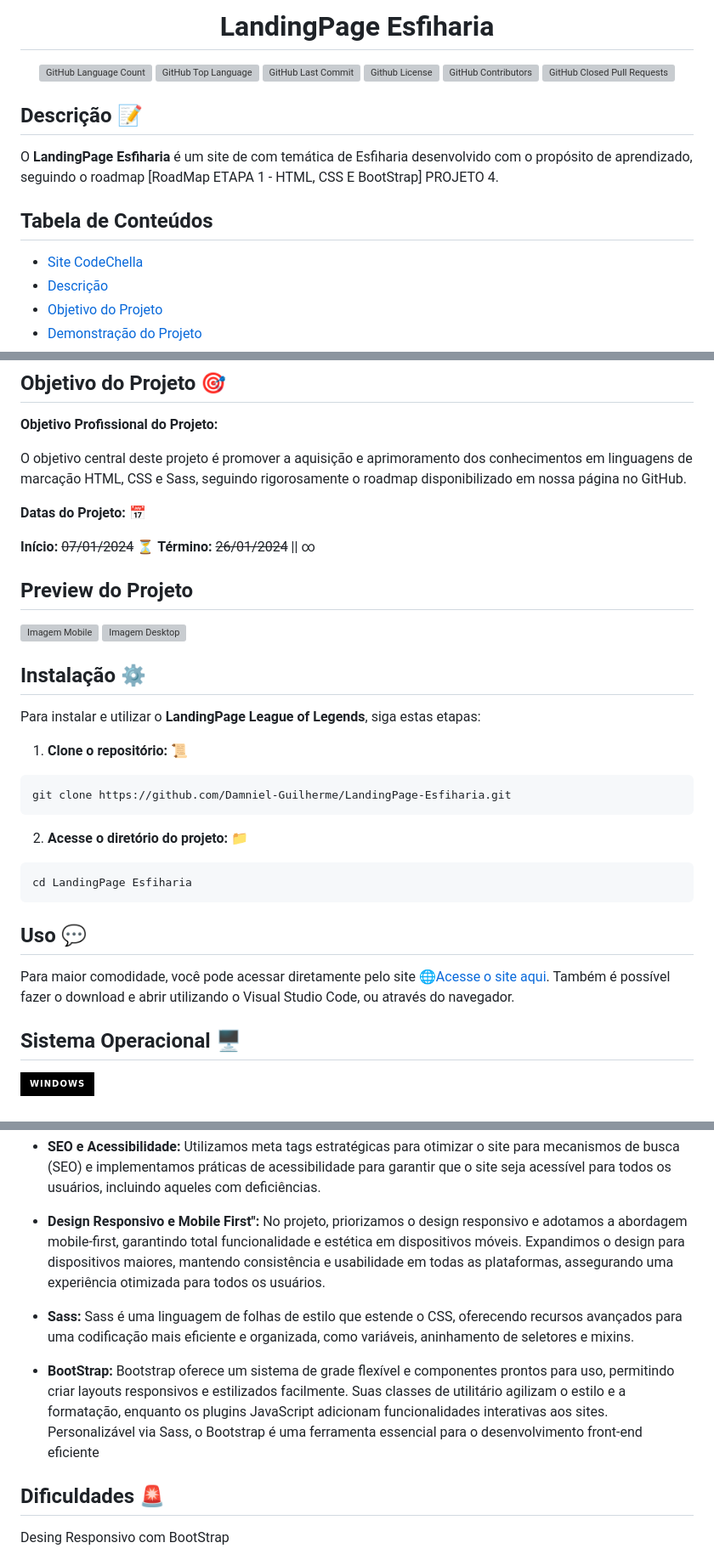
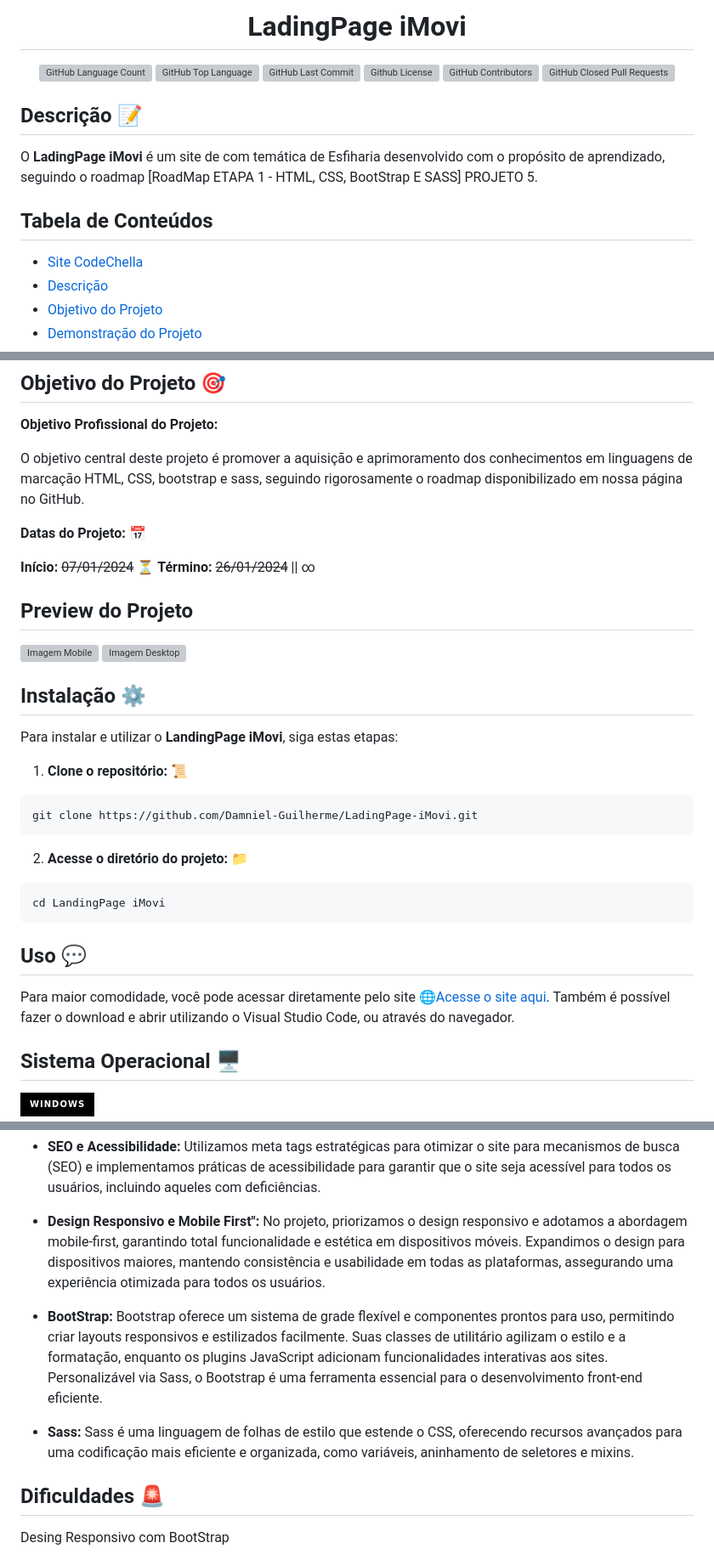
Before and after one commit to Damniel-Guilherme/LadingPage-iMovi, a Markdown page: README.md, 3 parts joined by grey strips. Shown: that part at 85% size. Rendered like a GitHub page; badges without logos; grey boxes are pictures that could not be loaded.

````diff
--- a/README.md
+++ b/README.md
@@ -1,3 +1,3 @@
 <div align="center">
-    <h1>LandingPage Esfiharia</h1>
+    <h1>LadingPage iMovi</h1>
     <div>
@@ -12,7 +12,7 @@
 
 ## Descrição 📝
 
-O **LandingPage Esfiharia** é um site de com temática de  Esfiharia desenvolvido com o propósito de aprendizado, seguindo o roadmap [RoadMap ETAPA 1 - HTML, CSS E BootStrap] PROJETO 4.
+O **LadingPage iMovi** é um site de com temática de  Esfiharia desenvolvido com o propósito de aprendizado, seguindo o roadmap [RoadMap ETAPA 1 - HTML, CSS, BootStrap E SASS] PROJETO 5.
 
 ## Tabela de Conteúdos
 
@@ -40,7 +40,7 @@ O **LandingPage Esfiharia** é um site de com temática de  Esfiharia desenvolvi
 
 **Objetivo Profissional do Projeto:**
 
-O objetivo central deste projeto é promover a aquisição e aprimoramento dos conhecimentos em linguagens de marcação HTML, CSS e Sass, seguindo rigorosamente o roadmap disponibilizado em nossa página no GitHub.
+O objetivo central deste projeto é promover a aquisição e aprimoramento dos conhecimentos em linguagens de marcação HTML, CSS, bootstrap e sass, seguindo rigorosamente o roadmap disponibilizado em nossa página no GitHub.
 
 **Datas do Projeto:** 📅
 
@@ -56,16 +56,16 @@ O objetivo central deste projeto é promover a aquisição e aprimoramento dos c
 
 ## Instalação ⚙️
 
-Para instalar e utilizar o **LandingPage League of Legends**, siga estas etapas:
+Para instalar e utilizar o **LandingPage iMovi**, siga estas etapas:
 
 1. **Clone o repositório:** 📜
 ```bash
-git clone https://github.com/Damniel-Guilherme/LandingPage-Esfiharia.git
+git clone https://github.com/Damniel-Guilherme/LadingPage-iMovi.git
 ```
 
 2. **Acesse o diretório do projeto:** 📁
 ```bash
-cd LandingPage Esfiharia
+cd LandingPage iMovi
 ```
 
 ## Uso 💬
@@ -194,9 +200,10 @@ Neste projeto,  ~~aplicamos~~  várias técnicas de desenvolvimento web, incluin
 
 - **Design Responsivo e Mobile First":** No projeto, priorizamos o design responsivo e adotamos a abordagem mobile-first, garantindo total funcionalidade e estética em dispositivos móveis. Expandimos o design para dispositivos maiores, mantendo consistência e usabilidade em todas as plataformas, assegurando uma experiência otimizada para todos os usuários.
 
+- **BootStrap:** Bootstrap oferece um sistema de grade flexível e componentes prontos para uso, permitindo criar layouts responsivos e estilizados facilmente. Suas classes de utilitário agilizam o estilo e a formatação, enquanto os plugins JavaScript adicionam funcionalidades interativas aos sites. Personalizável via Sass, o Bootstrap é uma ferramenta essencial para o desenvolvimento front-end eficiente.
+
 - **Sass:** Sass é uma linguagem de folhas de estilo que estende o CSS, oferecendo recursos avançados para uma codificação mais eficiente e organizada, como variáveis, aninhamento de seletores e mixins.
 
-- **BootStrap:** Bootstrap oferece um sistema de grade flexível e componentes prontos para uso, permitindo criar layouts responsivos e estilizados facilmente. Suas classes de utilitário agilizam o estilo e a formatação, enquanto os plugins JavaScript adicionam funcionalidades interativas aos sites. Personalizável via Sass, o Bootstrap é uma ferramenta essencial para o desenvolvimento front-end eficiente
 
 ## Dificuldades 🚨
 
````
Also changed, not shown: other parts of README.md (+24 -18 lines).
